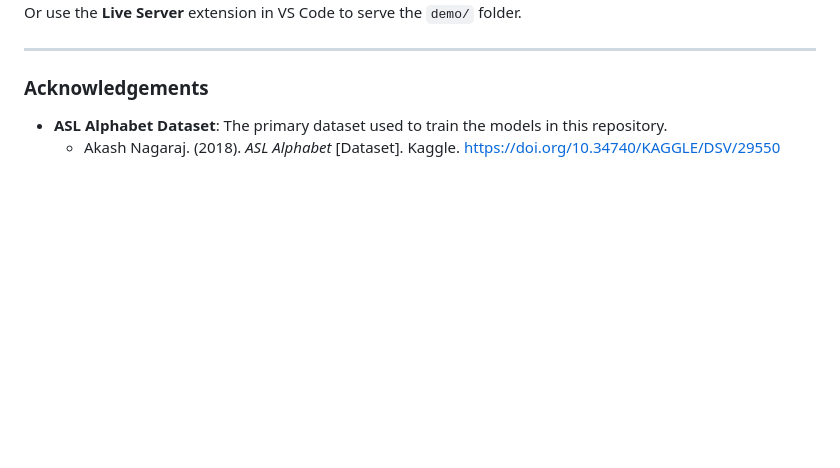
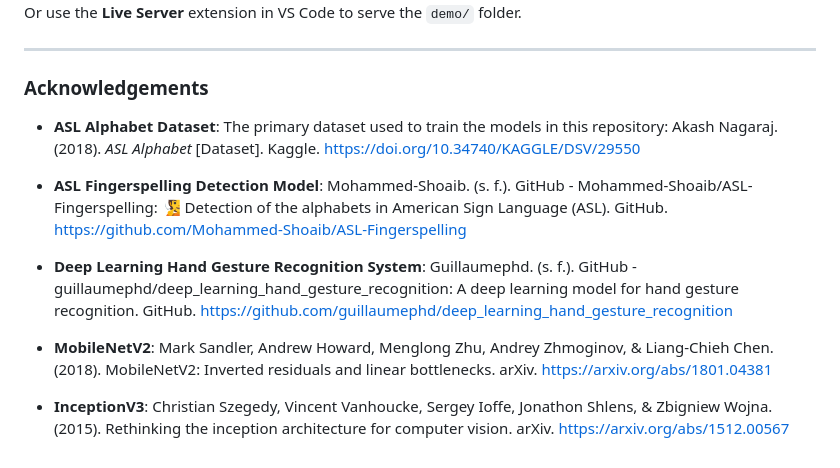
Before and after one commit to FrancOlano/ASL-Recognition-DL, a Markdown page: README.md, the part around the change. Rendered like a GitHub page; blank space fills up the shorter version.

Commit message:
references

```diff
--- a/README.md
+++ b/README.md
@@ -96,5 +96,13 @@ Or use the **Live Server** extension in VS Code to serve the `demo/` folder.
 
 ### Acknowledgements
 
-- **ASL Alphabet Dataset**: The primary dataset used to train the models in this repository.
-  - Akash Nagaraj. (2018). *ASL Alphabet* [Dataset]. Kaggle. https://doi.org/10.34740/KAGGLE/DSV/29550
+- **ASL Alphabet Dataset**: The primary dataset used to train the models in this repository:
+Akash Nagaraj. (2018). *ASL Alphabet* [Dataset]. Kaggle. https://doi.org/10.34740/KAGGLE/DSV/29550
+
+- **ASL Fingerspelling Detection Model**: Mohammed-Shoaib. (s. f.). GitHub - Mohammed-Shoaib/ASL-Fingerspelling: 🧏 Detection of the alphabets in American Sign Language (ASL). GitHub. https://github.com/Mohammed-Shoaib/ASL-Fingerspelling
+
+- **Deep Learning Hand Gesture Recognition System**: Guillaumephd. (s. f.). GitHub - guillaumephd/deep_learning_hand_gesture_recognition: A deep learning model for hand gesture recognition. GitHub. https://github.com/guillaumephd/deep_learning_hand_gesture_recognition
+
+- **MobileNetV2**: Mark Sandler, Andrew Howard, Menglong Zhu, Andrey Zhmoginov, & Liang-Chieh Chen. (2018). MobileNetV2: Inverted residuals and linear bottlenecks. arXiv. https://arxiv.org/abs/1801.04381
+
+- **InceptionV3**: Christian Szegedy, Vincent Vanhoucke, Sergey Ioffe, Jonathon Shlens, & Zbigniew Wojna. (2015). Rethinking the inception architecture for computer vision. arXiv. https://arxiv.org/abs/1512.00567
```
